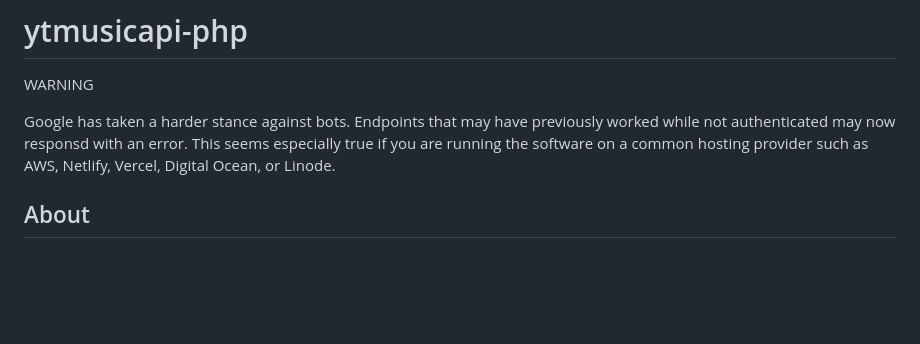
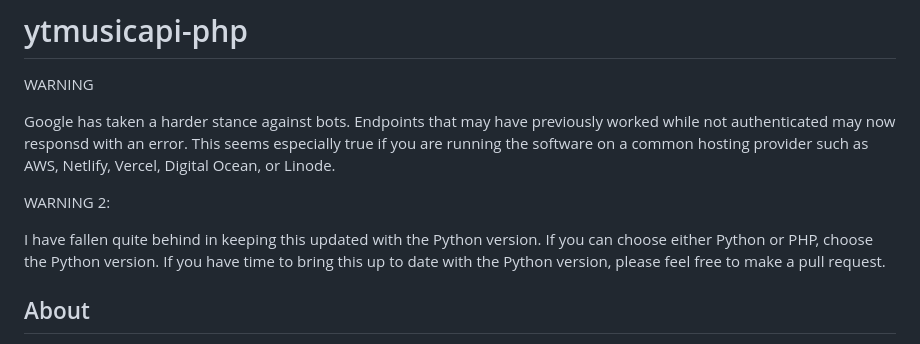
Before and after one commit to theyak/ytmusicapi-php, a Markdown page: README.md, the part around the change. Rendered like a GitHub page; blank space fills up the shorter version.

```diff
--- a/README.md
+++ b/README.md
@@ -6,6 +6,13 @@ Google has taken a harder stance against bots. Endpoints that may have
 previously worked while not authenticated may now responsd with an error.
 This seems especially true if you are running the software on a common
 hosting provider such as AWS, Netlify, Vercel, Digital Ocean, or Linode.
+
+WARNING 2:
+
+I have fallen quite behind in keeping this updated with the Python version.
+If you can choose either Python or PHP, choose the Python version. If you
+have time to bring this up to date with the Python version, please feel
+free to make a pull request.
 
 ## About
 
```
